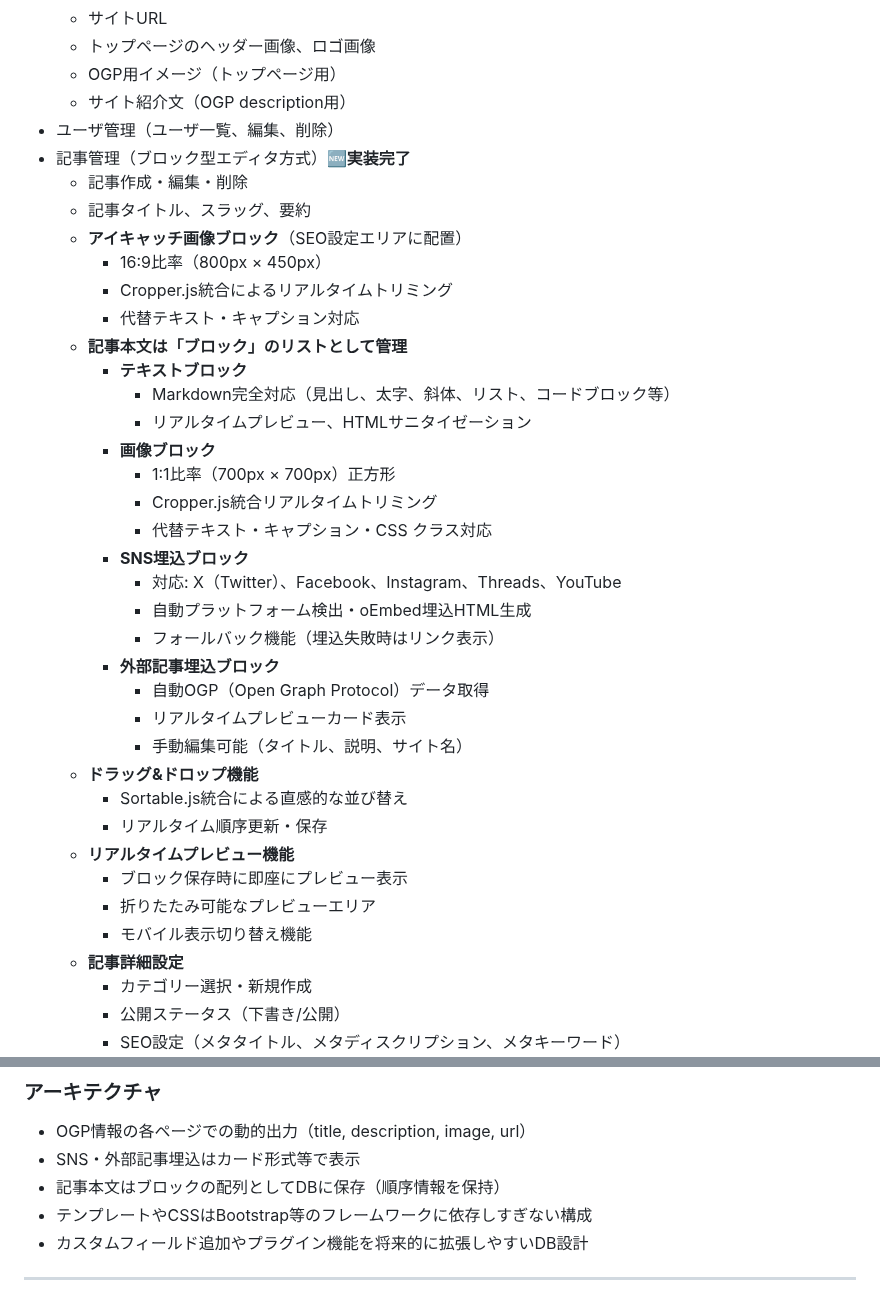
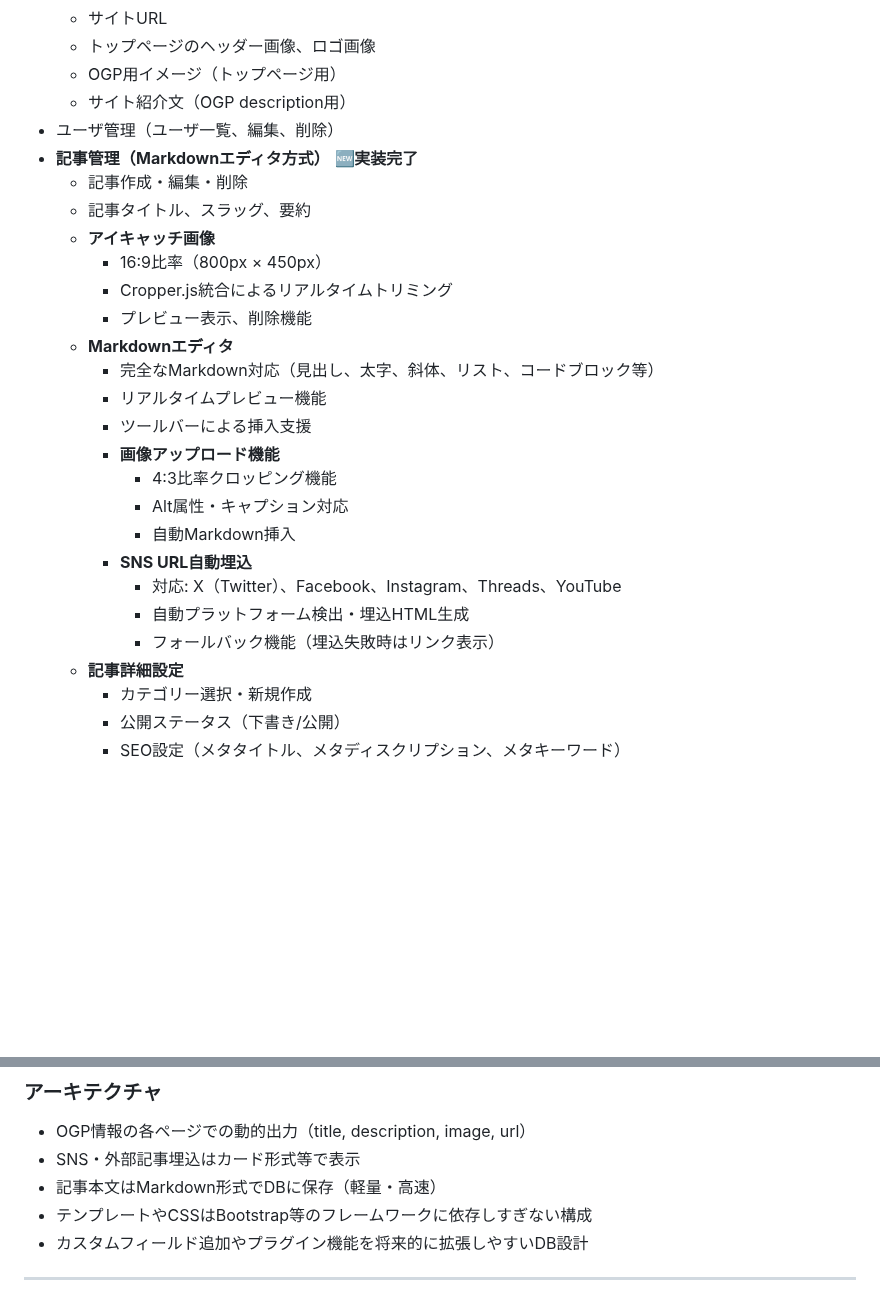
Before and after one commit to miyakawa2449/100DaysOfCode-016_miniBlog, a Markdown page: Docs/spec.md, 2 parts joined by grey strips. Drawn GitHub-style; blank space fills up the shorter version.

Commit message:
📚 ドキュメント更新: 仕様書をMarkdownエディタ方式に修正
主要な変更:
- 🔄 ブロック型エディタ → Markdownエディタ方式に仕様変更記録
- 📝 記事管理の実装方式を現在の状態に合わせて更新
- 🎯 アーキテクチャ説明をMarkdown保存方式に修正

背景:
GitHubからの復元作業により、現在の実装がMarkdownエディタ方式となったため
仕様書を実際の実装に合わせて更新

🤖 Generated with [Claude Code](https://claude.ai/code)

Co-Authored-By: Claude <noreply@anthropic.com>

```diff
--- a/Docs/spec.md
+++ b/Docs/spec.md
@@ -69,36 +69,25 @@
   - OGP用イメージ（トップページ用）
   - サイト紹介文（OGP description用）
 - ユーザ管理（ユーザ一覧、編集、削除）
-- 記事管理（ブロック型エディタ方式）🆕**実装完了**
+- **記事管理（Markdownエディタ方式）** 🆕**実装完了**
   - 記事作成・編集・削除
   - 記事タイトル、スラッグ、要約
-  - **アイキャッチ画像ブロック**（SEO設定エリアに配置）
+  - **アイキャッチ画像**
     - 16:9比率（800px × 450px）
     - Cropper.js統合によるリアルタイムトリミング
-    - 代替テキスト・キャプション対応
-  - **記事本文は「ブロック」のリストとして管理**
-    - **テキストブロック**
-      - Markdown完全対応（見出し、太字、斜体、リスト、コードブロック等）
-      - リアルタイムプレビュー、HTMLサニタイゼーション
-    - **画像ブロック**
-      - 1:1比率（700px × 700px）正方形
-      - Cropper.js統合リアルタイムトリミング
-      - 代替テキスト・キャプション・CSS クラス対応
-    - **SNS埋込ブロック**
+    - プレビュー表示、削除機能
+  - **Markdownエディタ**
+    - 完全なMarkdown対応（見出し、太字、斜体、リスト、コードブロック等）
+    - リアルタイムプレビュー機能
+    - ツールバーによる挿入支援
+    - **画像アップロード機能**
+      - 4:3比率クロッピング機能
+      - Alt属性・キャプション対応
+      - 自動Markdown挿入
+    - **SNS URL自動埋込**
       - 対応: X（Twitter）、Facebook、Instagram、Threads、YouTube
-      - 自動プラットフォーム検出・oEmbed埋込HTML生成
+      - 自動プラットフォーム検出・埋込HTML生成
       - フォールバック機能（埋込失敗時はリンク表示）
-    - **外部記事埋込ブロック**
-      - 自動OGP（Open Graph Protocol）データ取得
-      - リアルタイムプレビューカード表示
-      - 手動編集可能（タイトル、説明、サイト名）
-  - **ドラッグ&ドロップ機能**
-    - Sortable.js統合による直感的な並び替え
-    - リアルタイム順序更新・保存
-  - **リアルタイムプレビュー機能**
-    - ブロック保存時に即座にプレビュー表示
-    - 折りたたみ可能なプレビューエリア
-    - モバイル表示切り替え機能
   - **記事詳細設定**
     - カテゴリー選択・新規作成
     - 公開ステータス（下書き/公開）
@@ -156,7 +145,7 @@
 ### **アーキテクチャ**
 - OGP情報の各ページでの動的出力（title, description, image, url）
 - SNS・外部記事埋込はカード形式等で表示
-- 記事本文はブロックの配列としてDBに保存（順序情報を保持）
+- 記事本文はMarkdown形式でDBに保存（軽量・高速）
 - テンプレートやCSSはBootstrap等のフレームワークに依存しすぎない構成
 - カスタムフィールド追加やプラグイン機能を将来的に拡張しやすいDB設計
 
```
